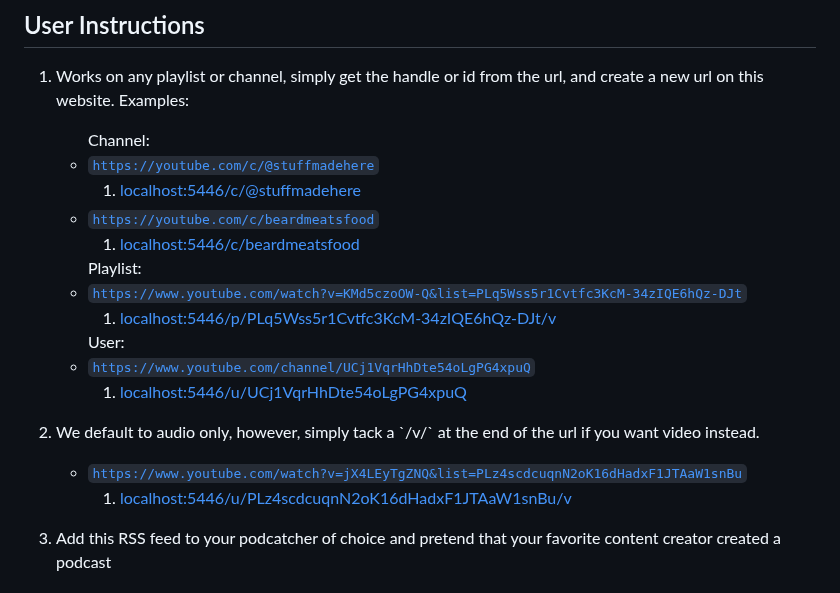
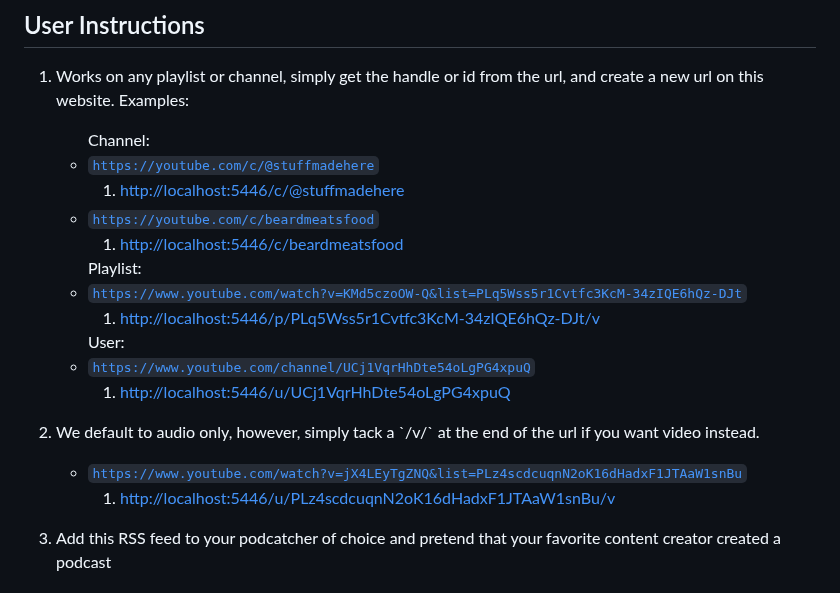
Before and after one commit to jaredkoontz/yt_feed, a Markdown page: README.md, the part around the change. Rendered like a GitHub page.

Commit message:
6ebe698283ee35534cdabcc9e19d62e5967f4824 Triggered a README.md update Thu Mar 27 22:52:30 UTC 2025

```diff
--- a/README.md
+++ b/README.md
@@ -15,24 +15,24 @@ Create a working RSS feed (for your podcatcher) to turn a YouTube channel into a
             Channel:
             <li><code><a href="https://youtube.com/c/@stuffmadehere">https://youtube.com/c/@stuffmadehere</a></code>
                 <ol>
-                    <li><a href="localhost:5446/c/@stuffmadehere">localhost:5446/c/@stuffmadehere</a></li>
+                    <li><a href="http://localhost:5446/c/@stuffmadehere">http://localhost:5446/c/@stuffmadehere</a></li>
                 </ol>
             </li>
             <li><code><a href="https://youtube.com/c/beardmeatsfood">https://youtube.com/c/beardmeatsfood</a></code>
                 <ol>
-                    <li><a href="localhost:5446/c/beardmeatsfood">localhost:5446/c/beardmeatsfood</a></li>
+                    <li><a href="http://localhost:5446/c/beardmeatsfood">http://localhost:5446/c/beardmeatsfood</a></li>
                 </ol>
             </li>
             Playlist:
             <li><code><a href="https://www.youtube.com/watch?v=KMd5czoOW-Q&list=PLq5Wss5r1Cvtfc3KcM-34zIQE6hQz-DJt">https://www.youtube.com/watch?v=KMd5czoOW-Q&list=PLq5Wss5r1Cvtfc3KcM-34zIQE6hQz-DJt</a></code>
                 <ol>
-                    <li><a href="localhost:5446/p/PLq5Wss5r1Cvtfc3KcM-34zIQE6hQz-DJt/v">localhost:5446/p/PLq5Wss5r1Cvtfc3KcM-34zIQE6hQz-DJt/v</a></li>
+                    <li><a href="http://localhost:5446/p/PLq5Wss5r1Cvtfc3KcM-34zIQE6hQz-DJt/v">http://localhost:5446/p/PLq5Wss5r1Cvtfc3KcM-34zIQE6hQz-DJt/v</a></li>
                 </ol>
             </li>
             User:
             <li><code><a href="https://www.youtube.com/channel/UCj1VqrHhDte54oLgPG4xpuQ">https://www.youtube.com/channel/UCj1VqrHhDte54oLgPG4xpuQ</a></code>
                 <ol>
-                    <li><a href="localhost:5446/u/UCj1VqrHhDte54oLgPG4xpuQ">localhost:5446/u/UCj1VqrHhDte54oLgPG4xpuQ</a></li>
+                    <li><a href="http://localhost:5446/u/UCj1VqrHhDte54oLgPG4xpuQ">http://localhost:5446/u/UCj1VqrHhDte54oLgPG4xpuQ</a></li>
                 </ol>
             </li>
         </ul>
@@ -43,7 +43,7 @@ Create a working RSS feed (for your podcatcher) to turn a YouTube channel into a
         <ul>
             <li><code><a href="https://www.youtube.com/watch?v=jX4LEyTgZNQ&list=PLz4scdcuqnN2oK16dHadxF1JTAaW1snBu">https://www.youtube.com/watch?v=jX4LEyTgZNQ&list=PLz4scdcuqnN2oK16dHadxF1JTAaW1snBu</a></code>
                 <ol>
-                    <li><a href="localhost:5446/p/PLz4scdcuqnN2oK16dHadxF1JTAaW1snBu/v">localhost:5446/u/PLz4scdcuqnN2oK16dHadxF1JTAaW1snBu/v</a>
+                    <li><a href="http://localhost:5446/p/PLz4scdcuqnN2oK16dHadxF1JTAaW1snBu/v">http://localhost:5446/u/PLz4scdcuqnN2oK16dHadxF1JTAaW1snBu/v</a>
                     </li>
                 </ol>
             </li>
```
